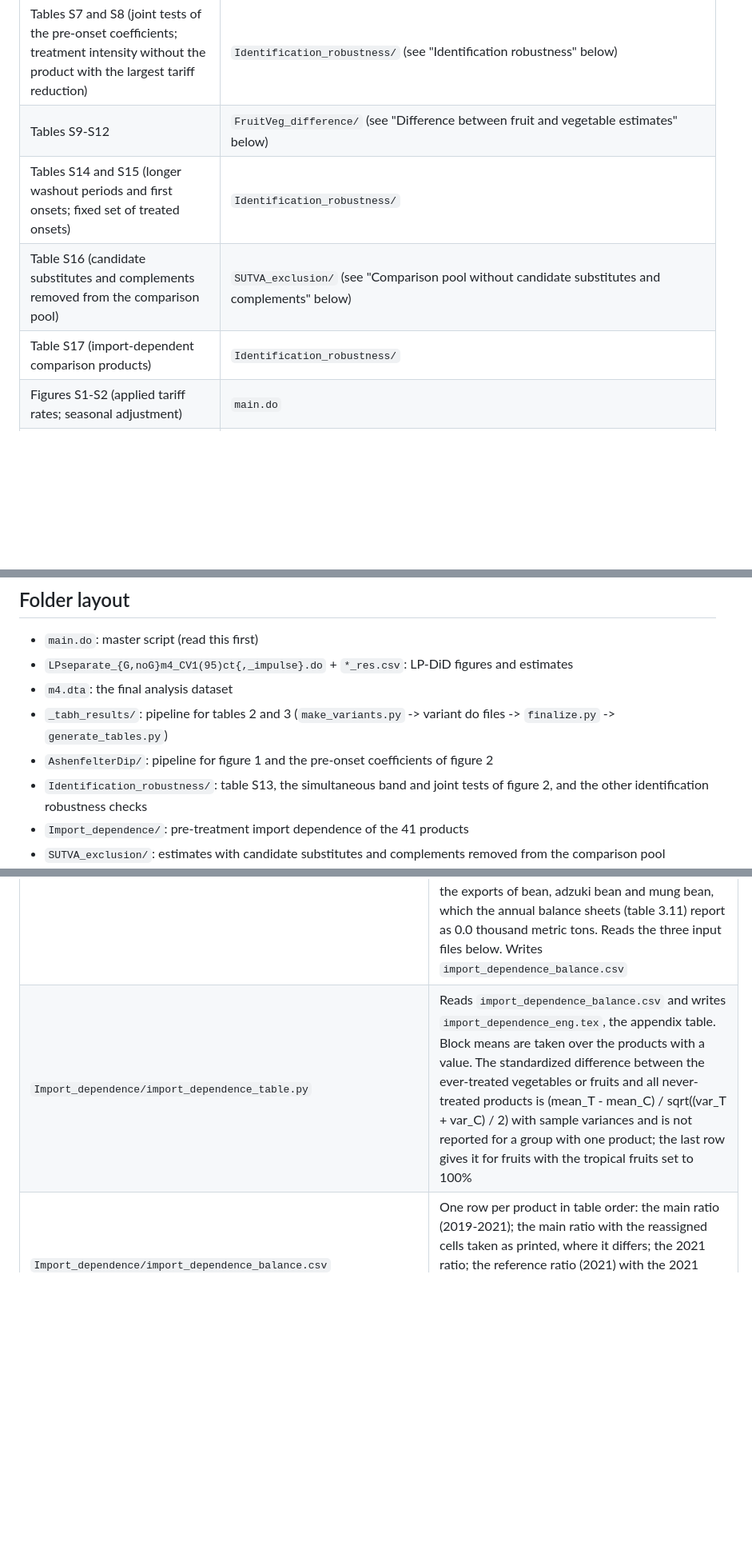
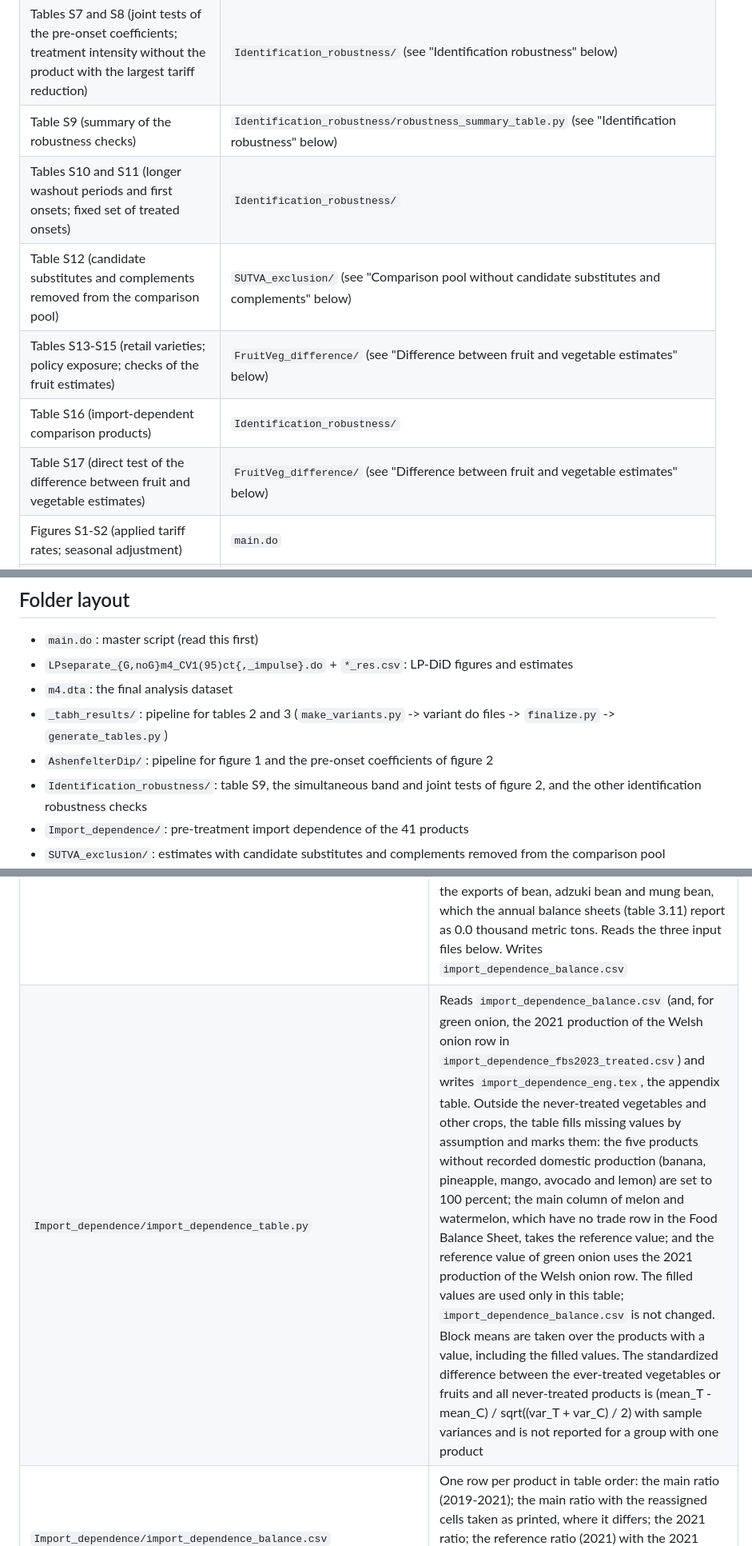
Before and after one commit to jayjeo/github_TRQ, a Markdown page: README.md, 3 parts joined by grey strips. Shown at 80% size. GitHub-like rendering; blank space fills up the shorter version.

```diff
--- a/README.md
+++ b/README.md
@@ -46,10 +45,12 @@ Move them to the top folder before running `main.do`.
 | Table S5 (pineapple designation detail) | values hard-coded and verified in `main.do` (threshold-check block) |
 | Table S6 (onset and washout classification) | a hand-made table, not generated by code; its rules (30-day bridging, 120-day washout) are implemented in the `LPseparate_*.do` files |
 | Tables S7 and S8 (joint tests of the pre-onset coefficients; treatment intensity without the product with the largest tariff reduction) | `Identification_robustness/` (see "Identification robustness" below) |
-| Tables S9-S12 | `FruitVeg_difference/` (see "Difference between fruit and vegetable estimates" below) |
-| Tables S14 and S15 (longer washout periods and first onsets; fixed set of treated onsets) | `Identification_robustness/` |
-| Table S16 (candidate substitutes and complements removed from the comparison pool) | `SUTVA_exclusion/` (see "Comparison pool without candidate substitutes and complements" below) |
-| Table S17 (import-dependent comparison products) | `Identification_robustness/` |
+| Table S9 (summary of the robustness checks) | `Identification_robustness/robustness_summary_table.py` (see "Identification robustness" below) |
+| Tables S10 and S11 (longer washout periods and first onsets; fixed set of treated onsets) | `Identification_robustness/` |
+| Table S12 (candidate substitutes and complements removed from the comparison pool) | `SUTVA_exclusion/` (see "Comparison pool without candidate substitutes and complements" below) |
+| Tables S13-S15 (retail varieties; policy exposure; checks of the fruit estimates) | `FruitVeg_difference/` (see "Difference between fruit and vegetable estimates" below) |
+| Table S16 (import-dependent comparison products) | `Identification_robustness/` |
+| Table S17 (direct test of the difference between fruit and vegetable estimates) | `FruitVeg_difference/` (see "Difference between fruit and vegetable estimates" below) |
 | Figures S1-S2 (applied tariff rates; seasonal adjustment) | `main.do` |
 | Correlations cited in the "Confounding Effects" section | `main.do` (`corr_confounders_res.csv`, `corr_onset_coincide.csv`) |
 
@@ -60,7 +61,7 @@ Move them to the top folder before running `main.do`.
 - `m4.dta`: the final analysis dataset
 - `_tabh_results/`: pipeline for tables 2 and 3 (`make_variants.py` -> variant do files -> `finalize.py` -> `generate_tables.py`)
 - `AshenfelterDip/`: pipeline for figure 1 and the pre-onset coefficients of figure 2
-- `Identification_robustness/`: table S13, the simultaneous band and joint tests of figure 2, and the other identification robustness checks
+- `Identification_robustness/`: table S9, the simultaneous band and joint tests of figure 2, and the other identification robustness checks
 - `Import_dependence/`: pre-treatment import dependence of the 41 products
 - `SUTVA_exclusion/`: estimates with candidate substitutes and complements removed from the comparison pool
 - `FruitVeg_difference/`: appendix tables on the difference between the fruit and vegetable estimates, and the forgone tariff revenue
@@ -148,7 +149,7 @@ The folder `Import_dependence/` produces the appendix table "Pre-Treatment Impor
 | File | Role |
 |---|---|
 | `Import_dependence/import_dependence.py` | Computes the import-dependence ratios of the 41 products. The main ratio is imports divided by production plus imports minus exports, each quantity summed over 2019-2021, from tables 4.1 (production) and 4.2 (imports and exports) of Food Balance Sheet 2023, published by the Korea Rural Economic Institute. The same ratio is also computed for 2021 alone and, for mung bean and peanut, with the reassigned cells (see the input files below) taken as printed in the source. The reference ratio divides the 2021 imports on the product's own ten-digit lines of the Harmonized Tariff Schedule of Korea (HSK) by 2021 production plus those imports; the imports are summed from `kati_import_price_finished_finaluse.xlsx` and `kati_import_price_add4_finished_finaluse.xlsx` in the package root as in the summary-statistics block of `main.do`. A blank cell is read as zero only for the imports and exports of sweet potato and the exports of bean, adzuki bean and mung bean, which the annual balance sheets (table 3.11) report as 0.0 thousand metric tons. Reads the three input files below. Writes `import_dependence_balance.csv` |
-| `Import_dependence/import_dependence_table.py` | Reads `import_dependence_balance.csv` and writes `import_dependence_eng.tex`, the appendix table. Block means are taken over the products with a value. The standardized difference between the ever-treated vegetables or fruits and all never-treated products is (mean_T - mean_C) / sqrt((var_T + var_C) / 2) with sample variances and is not reported for a group with one product; the last row gives it for fruits with the tropical fruits set to 100% |
+| `Import_dependence/import_dependence_table.py` | Reads `import_dependence_balance.csv` (and, for green onion, the 2021 production of the Welsh onion row in `import_dependence_fbs2023_treated.csv`) and writes `import_dependence_eng.tex`, the appendix table. Outside the never-treated vegetables and other crops, the table fills missing values by assumption and marks them: the five products without recorded domestic production (banana, pineapple, mango, avocado and lemon) are set to 100 percent; the main column of melon and watermelon, which have no trade row in the Food Balance Sheet, takes the reference value; and the reference value of green onion uses the 2021 production of the Welsh onion row. The filled values are used only in this table; `import_dependence_balance.csv` is not changed. Block means are taken over the products with a value, including the filled values. The standardized difference between the ever-treated vegetables or fruits and all never-treated products is (mean_T - mean_C) / sqrt((var_T + var_C) / 2) with sample variances and is not reported for a group with one product |
 | `Import_dependence/import_dependence_balance.csv` | One row per product in table order: the main ratio (2019-2021); the main ratio with the reassigned cells taken as printed, where it differs; the 2021 ratio; the reference ratio (2021) with the 2021 imports and production it uses; whether the Food Balance Sheet row used is an aggregate row; and the 2019-2021 totals |
 | `Import_dependence/import_dependence_eng.tex` | The appendix table |
 | `Import_dependence/import_dependence_fbs2023_treated.csv`, `Import_dependence/import_dependence_fbs2023_never_treated.csv` | Input: production (table 4.1) and imports and exports (table 4.2) of Food Balance Sheet 2023 for 2019-2022, in metric tons, for the 11 ever-treated and the 30 never-treated products; only 2019-2021 enter the ratios. A product that has no row in the source has no row in the file. `row_label_ko` and `row_label_en` give the row of the source; a row named after another product is an aggregate row. For mung bean and peanut, the source prints the 2020-2022 imports and exports of each product on the other's line; these 12 cells are assigned to the product whose supply they enter in table 4.3 (`reassigned` = 1), and `printed_value_t` keeps the value printed on the product's own line |
```
Also changed, not shown: other parts of README.md (+0 -1 lines).
